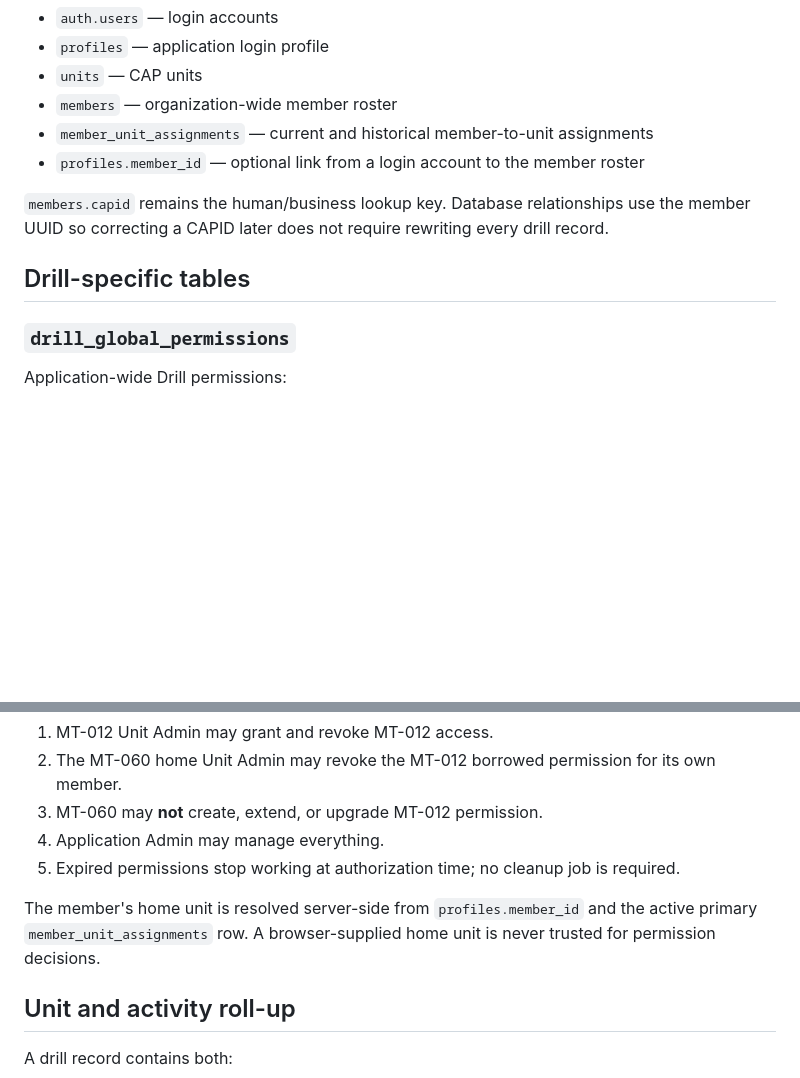
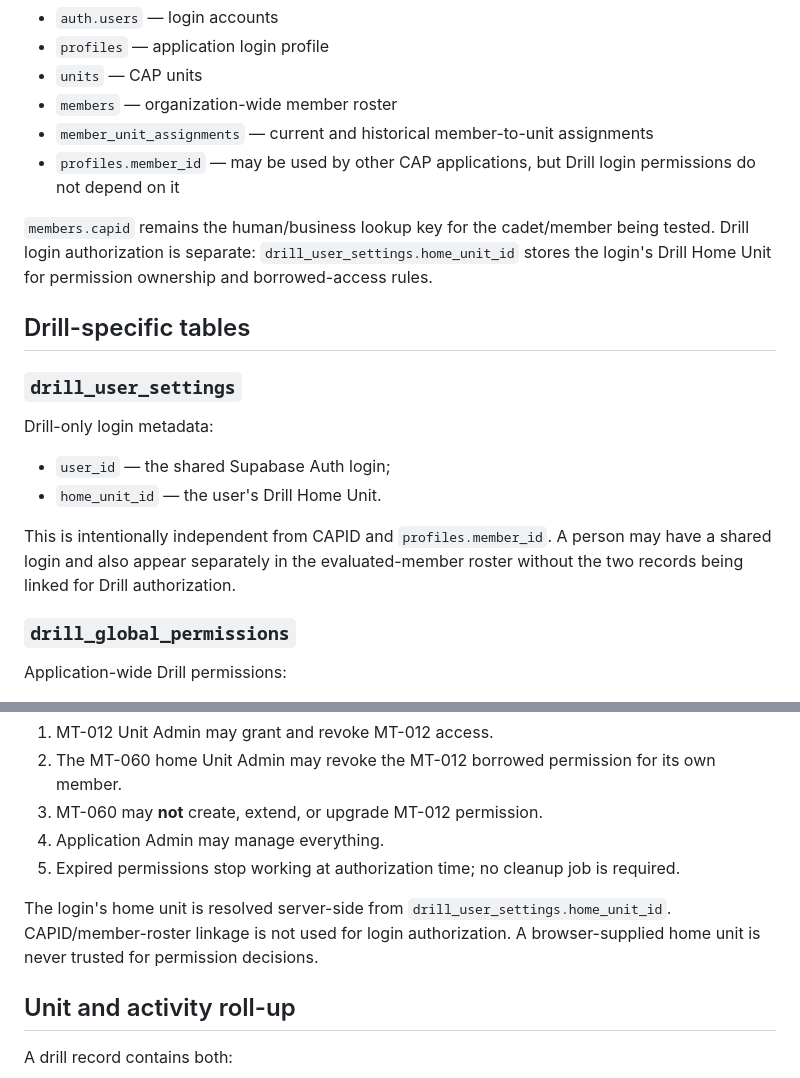
Before and after one commit to srg9832/DrillTestManager, a Markdown page: DATABASE_DESIGN.md, 2 parts joined by grey strips. Drawn GitHub-style; blank space fills up the shorter version.

Commit message:
Document Drill login home-unit separation

```diff
--- a/DATABASE_DESIGN.md
+++ b/DATABASE_DESIGN.md
@@ -9,11 +9,18 @@ The Drill application reuses the same Supabase project and shared CAP objects al
 - `units` — CAP units
 - `members` — organization-wide member roster
 - `member_unit_assignments` — current and historical member-to-unit assignments
-- `profiles.member_id` — optional link from a login account to the member roster
+- `profiles.member_id` — may be used by other CAP applications, but Drill login permissions do not depend on it
 
-`members.capid` remains the human/business lookup key. Database relationships use the member UUID so correcting a CAPID later does not require rewriting every drill record.
+`members.capid` remains the human/business lookup key for the cadet/member being tested. Drill login authorization is separate: `drill_user_settings.home_unit_id` stores the login's Drill Home Unit for permission ownership and borrowed-access rules.
 
 ## Drill-specific tables
+
+### `drill_user_settings`
+Drill-only login metadata:
+- `user_id` — the shared Supabase Auth login;
+- `home_unit_id` — the user's Drill Home Unit.
+
+This is intentionally independent from CAPID and `profiles.member_id`. A person may have a shared login and also appear separately in the evaluated-member roster without the two records being linked for Drill authorization.
 
 ### `drill_global_permissions`
 Application-wide Drill permissions:
@@ -101,7 +108,7 @@ Authorization rules:
 4. Application Admin may manage everything.
 5. Expired permissions stop working at authorization time; no cleanup job is required.
 
-The member's home unit is resolved server-side from `profiles.member_id` and the active primary `member_unit_assignments` row. A browser-supplied home unit is never trusted for permission decisions.
+The login's home unit is resolved server-side from `drill_user_settings.home_unit_id`. CAPID/member-roster linkage is not used for login authorization. A browser-supplied home unit is never trusted for permission decisions.
 
 ## Unit and activity roll-up
 
```
